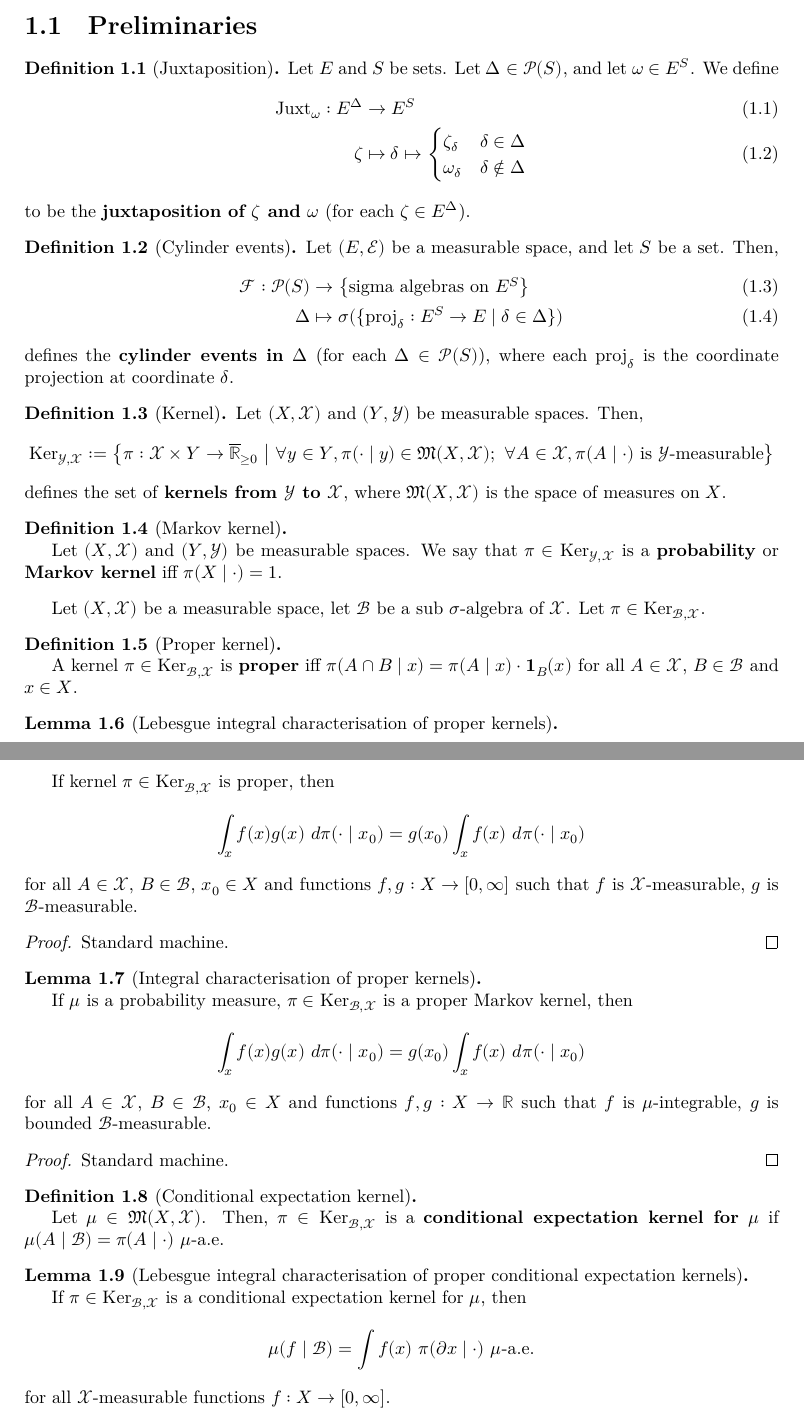
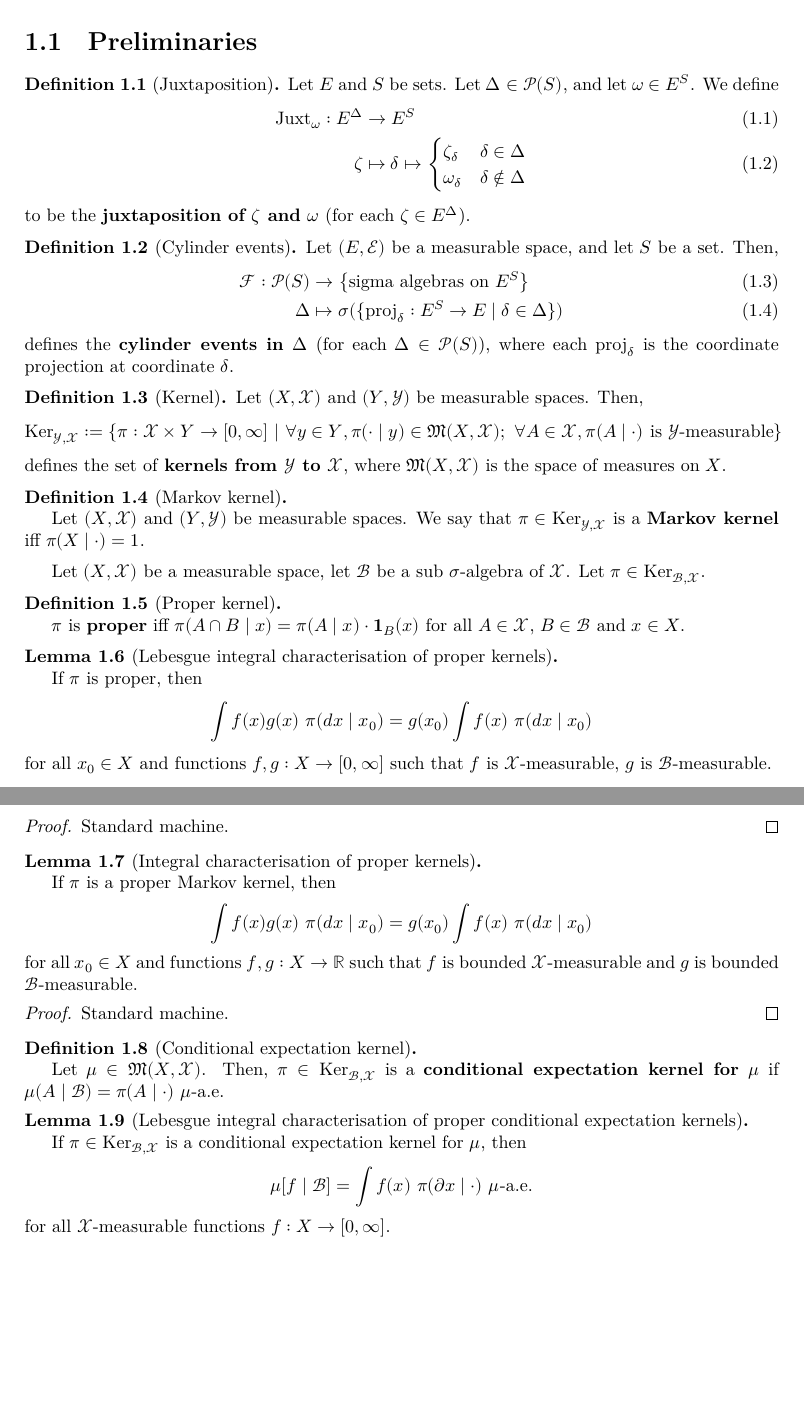
Before and after one commit to james18lpc/GibbsMeasure, a LaTeX document (blueprint/src/print.tex, which reads blueprint/src/chapter/1-specifications-random-fields/1-1-preliminaries.tex): two parts of pages 3 and 4 of 9, joined at a grey line, cut so that both start at the same text, the shorter picture padded with empty space. Compiled offline with XeLaTeX.

Commit message:
generalized characterisation of modifiers in blueprint

```diff
--- a/blueprint/src/chapter/1-specifications-random-fields/1-1-preliminaries.tex
+++ b/blueprint/src/chapter/1-specifications-random-fields/1-1-preliminaries.tex
@@ -3,7 +3,7 @@
 \begin{definition}[Juxtaposition]
     \label{def:juxtaposition}
     \lean{juxt}
-    \leanok
+    \leanok{}
 
     Let $E$ and $S$ be sets. Let $\Delta\in\mathcal{P}(S)$, and let $\omega\in E^S$. We define
     \begin{align}
@@ -33,24 +33,20 @@
 \begin{definition}[Kernel]
     \label{def:kernel}
     \lean{ProbabilityTheory.Kernel}
-    \leanok
+    \leanok{}
 
     Let $(X,\MCX)$ and $(Y,\mathcal{Y})$ be measurable spaces. Then,
-    \begin{equation*}
-        \text{Ker}_{\mathcal{Y},\MCX}:=\left\{\pi:\MCX\times Y\to\overline{\mathbb{R}}_{\geq0}~\middle\vert~ \forall y\in Y,\pi(\cdot\mid y)\in\mathfrak{M}(X,\MCX);~\forall A\in\MCX,\pi(A\mid\cdot)\text{ is }\mathcal{Y}\text{-measurable}\right\}
-    \end{equation*}
+    \[\text{Ker}_{\mathcal{Y},\MCX}:=\left\{\pi:\MCX\times Y\to[0,\infty]~\middle\vert~ \forall y\in Y,\pi(\cdot\mid y)\in\mathfrak{M}(X,\MCX);~\forall A\in\MCX,\pi(A\mid\cdot)\text{ is }\mathcal{Y}\text{-measurable}\right\}\]
     defines the set of \textbf{kernels from $\mathcal{Y}$ to $\MCX$}, where $\mathfrak{M}(X,\MCX)$ is the space of measures on $X$.
-
-    %We say that $\pi\in\text{Ker}_{\mathcal{Y},\MCX}$ is a \textbf{probability} or \textbf{Markov kernel} iff $\pi(X\mid \cdot)=1$.
 \end{definition}
 
 \begin{definition}[Markov kernel]
     \label{def:markov-ker}
     \uses{def:kernel}
     \lean{ProbabilityTheory.IsMarkovKernel}
-    \leanok
+    \leanok{}
 
-    Let $(X,\MCX)$ and $(Y,\mathcal{Y})$ be measurable spaces. We say that $\pi\in\text{Ker}_{\mathcal{Y},\MCX}$ is a \textbf{probability} or \textbf{Markov kernel} iff $\pi(X\mid \cdot)=1$.
+    Let $(X,\MCX)$ and $(Y,\mathcal{Y})$ be measurable spaces. We say that $\pi\in\text{Ker}_{\mathcal{Y},\MCX}$ is a \textbf{Markov kernel} iff $\pi(X\mid \cdot)=1$.
 \end{definition}
 
 Let $(X, \MCX)$ be a measurable space, let $\MCB$ be a sub $\sigma$-algebra of $\MCX$. Let $\pi \in \text{Ker}_{\MCB, \MCX}$.
@@ -59,24 +55,24 @@ Let $(X, \MCX)$ be a measurable space, let $\MCB$ be a sub $\sigma$-algebra of $
     \label{def:proper-ker}
     \uses{def:kernel}
     \lean{ProbabilityTheory.Kernel.IsProper}
-    \leanok
+    \leanok{}
 
-    A kernel $\pi\in\text{Ker}_{\MCB,\MCX}$ is \textbf{proper} iff $\pi(A\cap B\mid x)=\pi(A\mid x)\cdot\mathbf{1}_B(x)$ for all $A\in\MCX$, $B\in\MCB$ and $x\in X$.
+    $\pi$ is \textbf{proper} iff $\pi(A\cap B\mid x)=\pi(A\mid x)\cdot\mathbf{1}_B(x)$ for all $A\in\MCX$, $B\in\MCB$ and $x\in X$.
 \end{definition}
 
 \begin{lemma}[Lebesgue integral characterisation of proper kernels]
     \label{lem:proper-ker-lintegral}
     \uses{def:proper-ker}
     \lean{ProbabilityTheory.Kernel.IsProper.lintegral_mul}
-    \leanok
+    \leanok{}
 
-    If kernel $\pi\in\text{Ker}_{\MCB,\MCX}$ is proper, then
-    $$\int_x f(x) g(x)\ d\pi(\cdot\mid x_0) = g(x_0)\int_x f(x)\ d\pi(\cdot\mid x_0)$$
-    for all $A \in \MCX$, $B \in \MCB$, $x_0 \in X$ and functions $f, g : X \to [0, \infty]$ such that $f$ is $\MCX$-measurable, $g$ is $\MCB$-measurable.
+    If $\pi$ is proper, then
+    \[\int f(x) g(x)\ \pi(dx\mid x_0) = g(x_0)\int f(x)\ \pi(dx\mid x_0)\]
+    for all $x_0 \in X$ and functions $f, g : X \to [0, \infty]$ such that $f$ is $\MCX$-measurable, $g$ is $\MCB$-measurable.
 \end{lemma}
 \begin{proof}
     % \uses{}
-    \leanok
+    \leanok{}
 
     Standard machine.
 \end{proof}
@@ -85,11 +81,11 @@ Let $(X, \MCX)$ be a measurable space, let $\MCB$ be a sub $\sigma$-algebra of $
     \label{lem:proper-ker-integral}
     \uses{def:proper-ker}
     \lean{ProbabilityTheory.Kernel.IsProper.integral_mul}
-    \leanok
+    \leanok{}
 
-    If $\mu$ is a probability measure, $\pi\in\text{Ker}_{\MCB,\MCX}$ is a proper Markov kernel, then
-    $$\int_x f(x) g(x)\ d\pi(\cdot\mid x_0) = g(x_0)\int_x f(x)\ d\pi(\cdot\mid x_0)$$
-    for all $A \in \MCX$, $B \in \MCB$, $x_0 \in X$ and functions $f, g : X \to \R$ such that $f$ is $\mu$-integrable, $g$ is bounded $\MCB$-measurable.
+    If $\pi$ is a proper Markov kernel, then
+    \[\int f(x) g(x)\ \pi(dx\mid x_0) = g(x_0)\int f(x)\ \pi(dx\mid x_0)\]
+    for all $x_0 \in X$ and functions $f, g : X \to \R$ such that $f$ is bounded $\MCX$-measurable and $g$ is bounded $\MCB$-measurable.
 \end{lemma}
 \begin{proof}
     % \uses{}
```
Also changed, not shown: blueprint/src/chapter/0-prereqs/0-1-lebesgue-conditional-expectation.tex (+4 -4 lines), blueprint/src/chapter/1-specifications-random-fields/1-2-prescribing-conditional-probabilities.tex (+2 -2 lines), blueprint/src/chapter/1-specifications-random-fields/1-3-lambda-specifications.tex (+17 -17 lines), blueprint/src/chapter/1-specifications-random-fields/1-1-preliminaries.tex (6 more changed lines).
